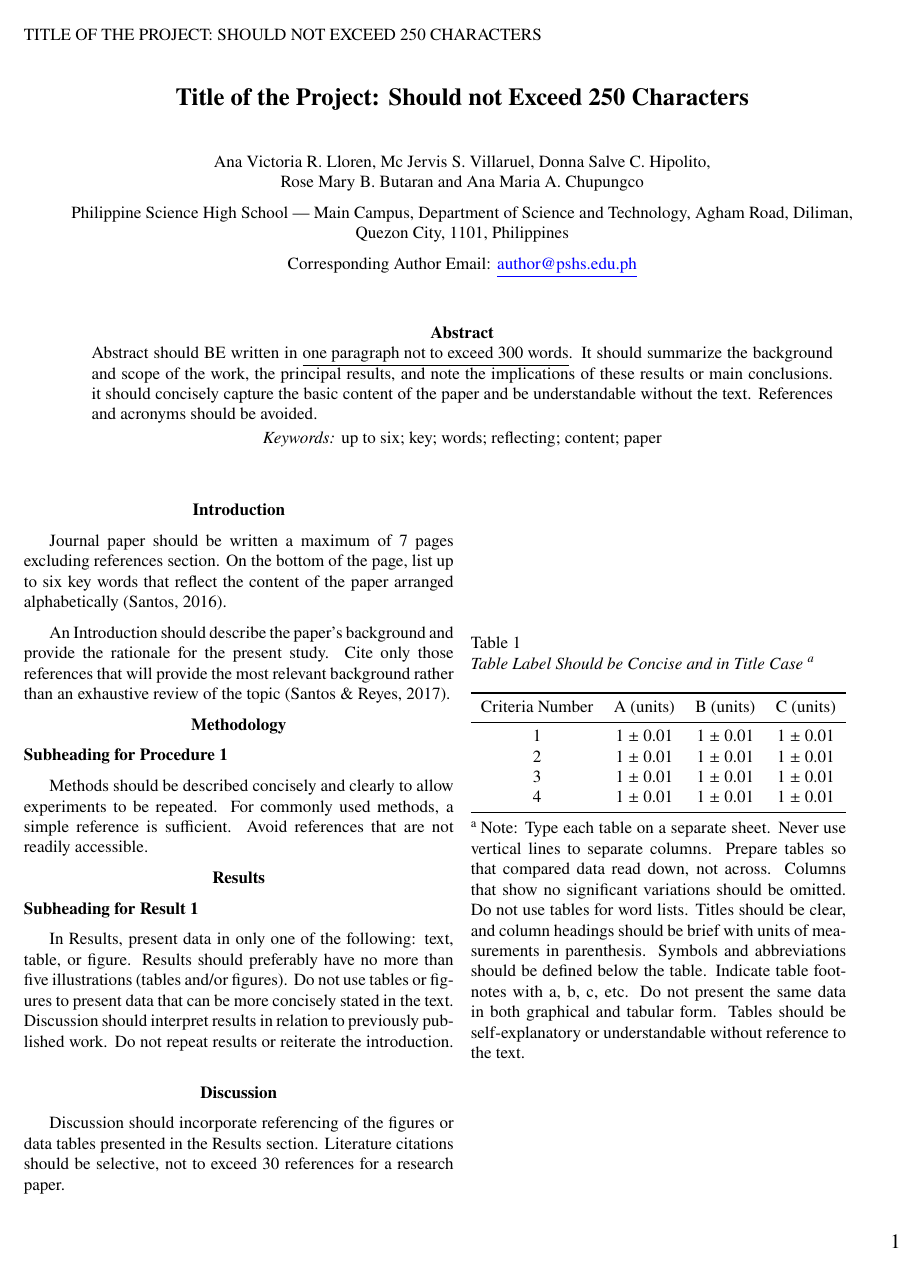
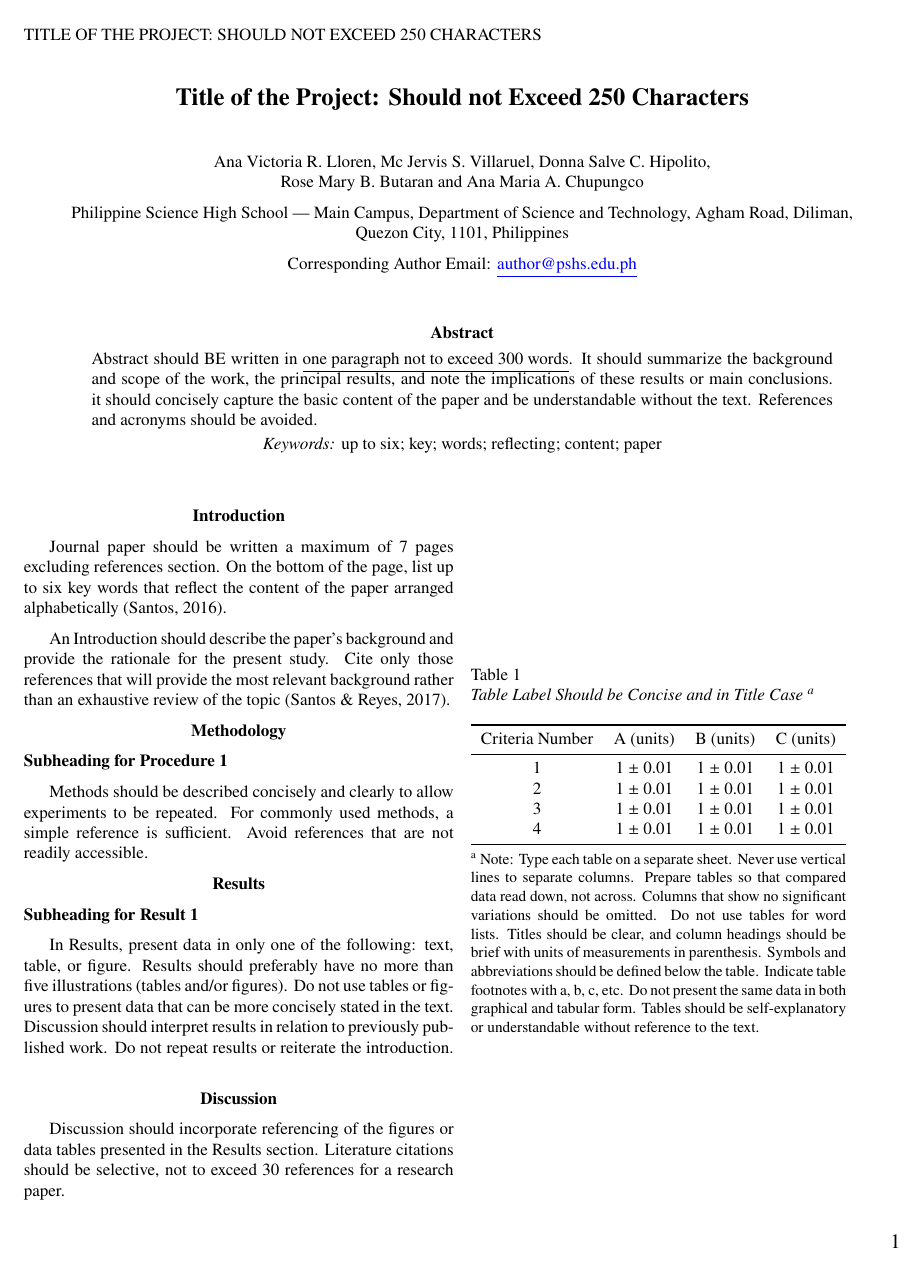
Before and after one commit to MasterToast10/str-templates, a LaTeX document (Journal Paper/strrespaper-journ.tex, which reads Journal Paper/strrespaper-journ.cls): page 1 of 2. Compiled offline with pdfLaTeX.

Commit message:
Adjusted tablenote font to conform to the template

```diff
--- a/Journal Paper/strrespaper-journ.cls
+++ b/Journal Paper/strrespaper-journ.cls
@@ -36,7 +36,7 @@
 	urlcolor=black
 }
 
-\RequirePackage{caption}
+\RequirePackage[font=normalsize]{caption}
 
 \captionsetup[table]{
     textfont=it,
@@ -78,7 +78,8 @@
         Corresponding Author Email: \href{mailto:\the\email}{\textcolor{blue}{\underline{\the\email}}}\\\vspace{2\baselineskip}
         \begin{adjustwidth}{0.55in}{0.55in}
             \section{Abstract}
-            \justify\the\abstract
+            \vspace{0.35em}
+            \the\abstract
         \end{adjustwidth}
         \textit{Keywords:} \the\keywords\vspace{2.5\baselineskip}
     }]
--- a/Journal Paper/strrespaper-journ.tex
+++ b/Journal Paper/strrespaper-journ.tex
@@ -61,7 +61,8 @@
 	                    4               & 1 \(\pm \) 0.01 & 1 \(\pm \) 0.01 & 1 \(\pm \) 0.01 \\
 	                    \bottomrule
 	                \end{tabular}
-	                \begin{tablenotes}
+					\begin{tablenotes}
+						\small
 	                    \item[a] Note: Type each table on a separate sheet.
 	                    Never use vertical lines to separate columns.
 	                    Prepare tables so that compared data read down, not across.
```
Also changed, not shown: Journal Paper/strrespaper-journ.pdf, Journal Paper/strrespaper-journ.tex (3 more changed lines).
